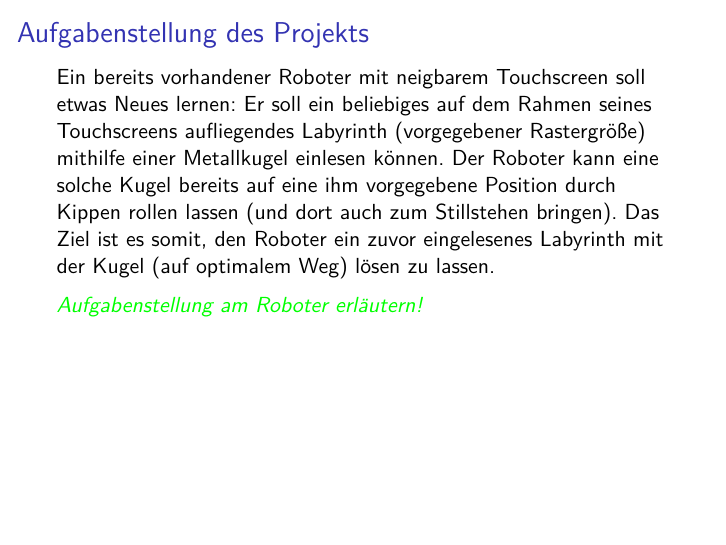
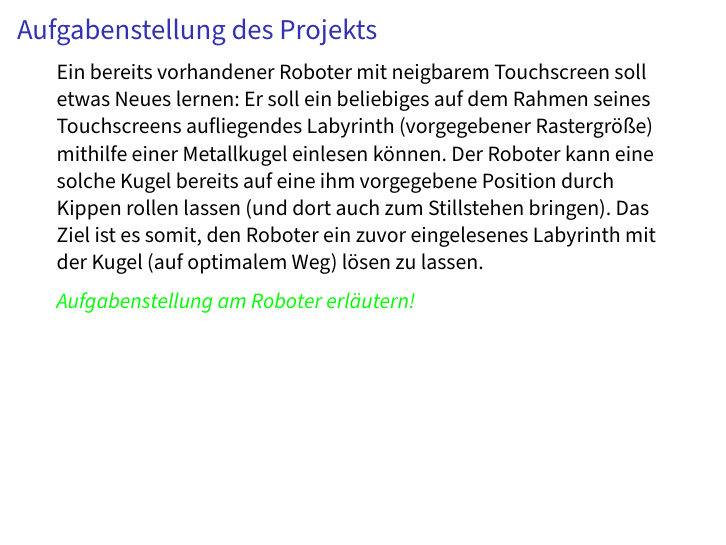
Before and after one commit to flo7210/WegfLaby_AP, LaTeX slides (praesentation/praesentation.tex): page 2 of 15. Compiled offline with pdfLaTeX.

Commit message:
Andere Sans Serif Schriftart verwenden

```diff
--- a/praesentation/praesentation.tex
+++ b/praesentation/praesentation.tex
@@ -19,7 +19,8 @@
   \NewDocumentCommand\blue{m}{{%
   	\usebeamercolor[fg]{frametitle}{#1}%
   }}
-
+\usepackage[default]{sourcesanspro}
+%\usepackage[default,osfigures,scale=0.9]{opensans}
 
 \begin{document}
 \maketitle
```
